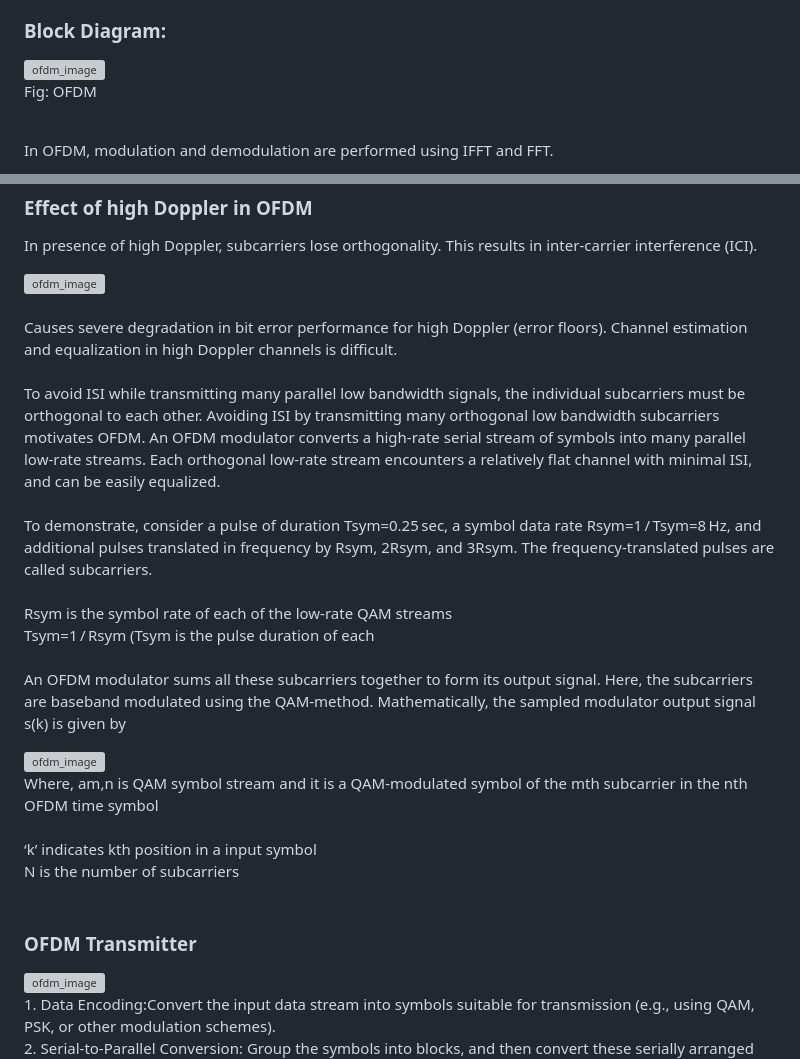
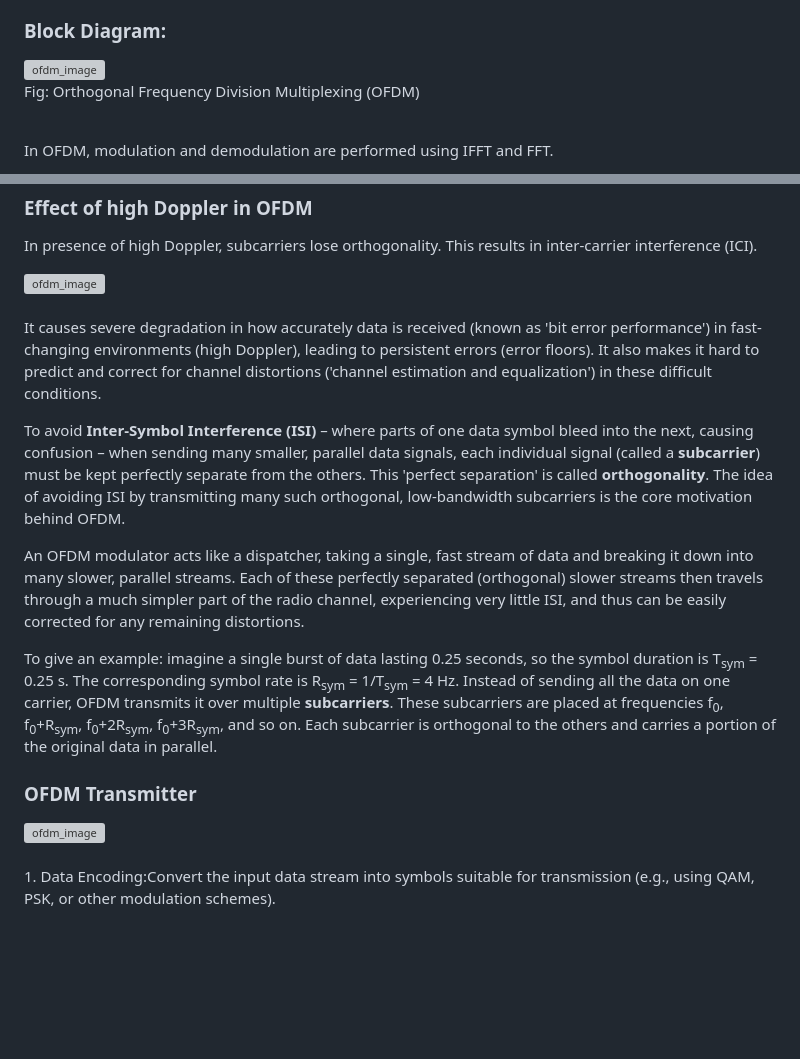
Before and after one commit to virtual-labs/exp-time-division-multiplexed-iitd, a Markdown page: experiment/theory.md, 2 parts joined by grey strips. Drawn GitHub-style; blank space fills up the shorter version; grey boxes are pictures that could not be loaded.

```diff
--- a/experiment/theory.md
+++ b/experiment/theory.md
@@ -41,7 +35,8 @@
           </h3>
           <div class="flex flex-col justify-center items-center">
             <img src="./images/theory/ofdm/ofdm2.png" alt="ofdm_image" />
-            <p class="font-semibold">Fig: OFDM</p>
+            <br/>
+            <p class="font-semibold">Fig: Orthogonal Frequency Division Multiplexing (OFDM)</p>
           </div>
           <p>
             <br />
@@ -85,46 +78,26 @@
           <div class="flex justify-center">
             <img src="./images/theory/ofdm/ofdm6.png" alt="ofdm_image" />
           </div>
-          <p>
             <br />
-            Causes severe degradation in bit error performance for high Doppler
-            (error floors). Channel estimation and equalization in high Doppler
-            channels is difficult. <br />
-            <br />
-            To avoid ISI while transmitting many parallel low bandwidth signals,
-            the individual subcarriers must be orthogonal to each other.
-            Avoiding ISI by transmitting many orthogonal low bandwidth
-            subcarriers motivates OFDM. An OFDM modulator converts a high-rate
-            serial stream of symbols into many parallel low-rate streams. Each
-            orthogonal low-rate stream encounters a relatively flat channel with
-            minimal ISI, and can be easily equalized. <br />
-            <br />
-            To demonstrate, consider a pulse of duration Tsym=0.25 sec, a symbol
-            data rate Rsym=1 / Tsym=8 Hz, and additional pulses translated in
-            frequency by Rsym, 2Rsym, and 3Rsym. The frequency-translated pulses
-            are called subcarriers. <br />
-            <br />
-            Rsym is the symbol rate of each of the low-rate QAM streams <br />
-            Tsym=1 / Rsym (Tsym is the pulse duration of each <br />
-            <br />
-            An OFDM modulator sums all these subcarriers together to form its
-            output signal. Here, the subcarriers are baseband modulated using
-            the QAM-method. Mathematically, the sampled modulator output signal
-            s(k) is given by <br />
-          </p>
-          <div class="flex justify-center">
-            <img src="./images/theory/ofdm/ofdm7.png" alt="ofdm_image" />
-          </div>
-          <p>
-            Where, am,n is QAM symbol stream and it is a QAM-modulated symbol of
-            the mth subcarrier in the nth OFDM time symbol <br />
-            <br />
-            ‘k’ indicates kth position in a input symbol <br />
-            N is the number of subcarriers <br />
-          </p>
-          <h3 class="text-[28px] font-semibold text-black py-2">
-            <br />
-            OFDM Transmitter <br />
+        <p>
+        It causes severe degradation in how accurately data is received (known as 'bit error performance') in fast-changing environments (high Doppler), leading to persistent errors (error floors). It also makes it hard to predict and correct for channel distortions ('channel estimation and equalization') in these difficult conditions.
+        </p>
+        <p>
+        To avoid <strong>Inter-Symbol Interference (ISI)</strong> – where parts of one data symbol bleed into the next, causing confusion – when sending many smaller, parallel data signals, each individual signal (called a <strong>subcarrier</strong>) must be kept perfectly separate from the others. This 'perfect separation' is called <strong>orthogonality</strong>. The idea of avoiding ISI by transmitting many such orthogonal, low-bandwidth subcarriers is the core motivation behind OFDM.
+        </p>
+        <p>
+        An OFDM modulator acts like a dispatcher, taking a single, fast stream of data and breaking it down into many slower, parallel streams. Each of these perfectly separated (orthogonal) slower streams then travels through a much simpler part of the radio channel, experiencing very little ISI, and thus can be easily corrected for any remaining distortions.
+        </p>
+        <p>
+        To give an example: imagine a single burst of data lasting 0.25 seconds, so the symbol duration is
+        T<sub>sym</sub> = 0.25 s. The corresponding symbol rate is R<sub>sym</sub> = 1/T<sub>sym</sub> = 4 Hz.
+        Instead of sending all the data on one carrier, OFDM transmits it over multiple <strong>subcarriers</strong>.
+        These subcarriers are placed at frequencies f<sub>0</sub>, f<sub>0</sub>+R<sub>sym</sub>,
+        f<sub>0</sub>+2R<sub>sym</sub>, f<sub>0</sub>+3R<sub>sym</sub>, and so on. Each subcarrier is
+        orthogonal to the others and carries a portion of the original data in parallel.
+        </p>
+          <h3>
+            OFDM Transmitter
           </h3>
           <div class="flex justify-center">
             <img src="./images/theory/ofdm/ofdm8.png" alt="ofdm_image" />
```
Also changed, not shown: other parts of experiment/theory.md (+8 -18 lines).
